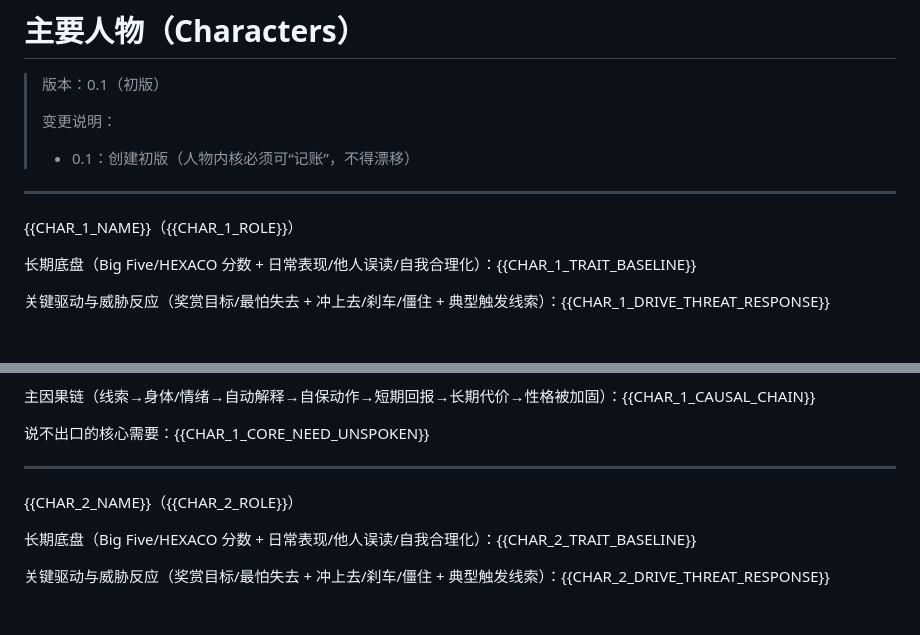
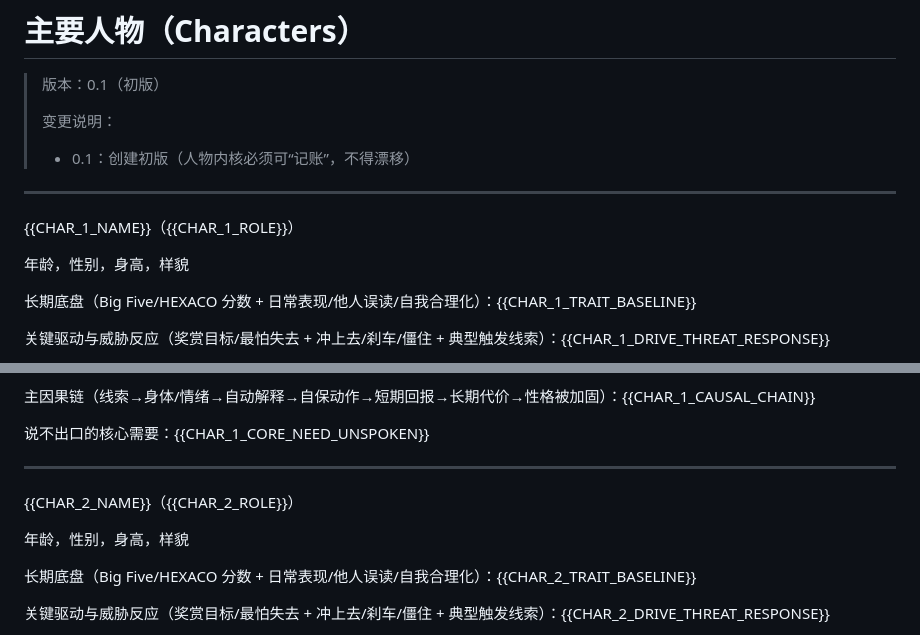
Before and after one commit to zackliu/navel-writer, a Markdown page: templates/characters.template.md, 2 parts joined by grey strips. Rendered like a GitHub page; blank space fills up the shorter version.

Commit message:
some other updates

```diff
--- a/templates/characters.template.md
+++ b/templates/characters.template.md
@@ -8,6 +8,8 @@
 ---
 
 {{CHAR_1_NAME}}（{{CHAR_1_ROLE}}）
+
+年龄，性别，身高，样貌
 
 长期底盘（Big Five/HEXACO 分数 + 日常表现/他人误读/自我合理化）：{{CHAR_1_TRAIT_BASELINE}}
 
@@ -44,6 +46,8 @@
 
 {{CHAR_2_NAME}}（{{CHAR_2_ROLE}}）
 
+年龄，性别，身高，样貌
+
 长期底盘（Big Five/HEXACO 分数 + 日常表现/他人误读/自我合理化）：{{CHAR_2_TRAIT_BASELINE}}
 
 关键驱动与威胁反应（奖赏目标/最怕失去 + 冲上去/刹车/僵住 + 典型触发线索）：{{CHAR_2_DRIVE_THREAT_RESPONSE}}
```
Also changed, not shown: 2 other files.
